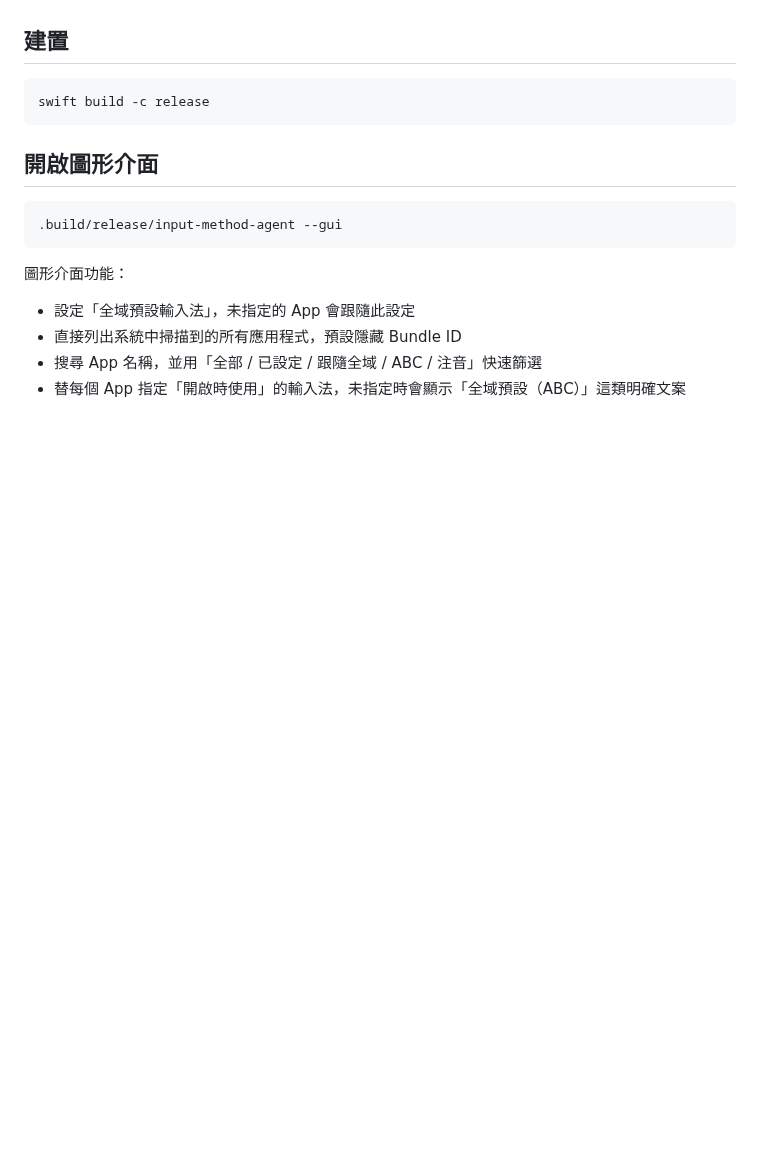
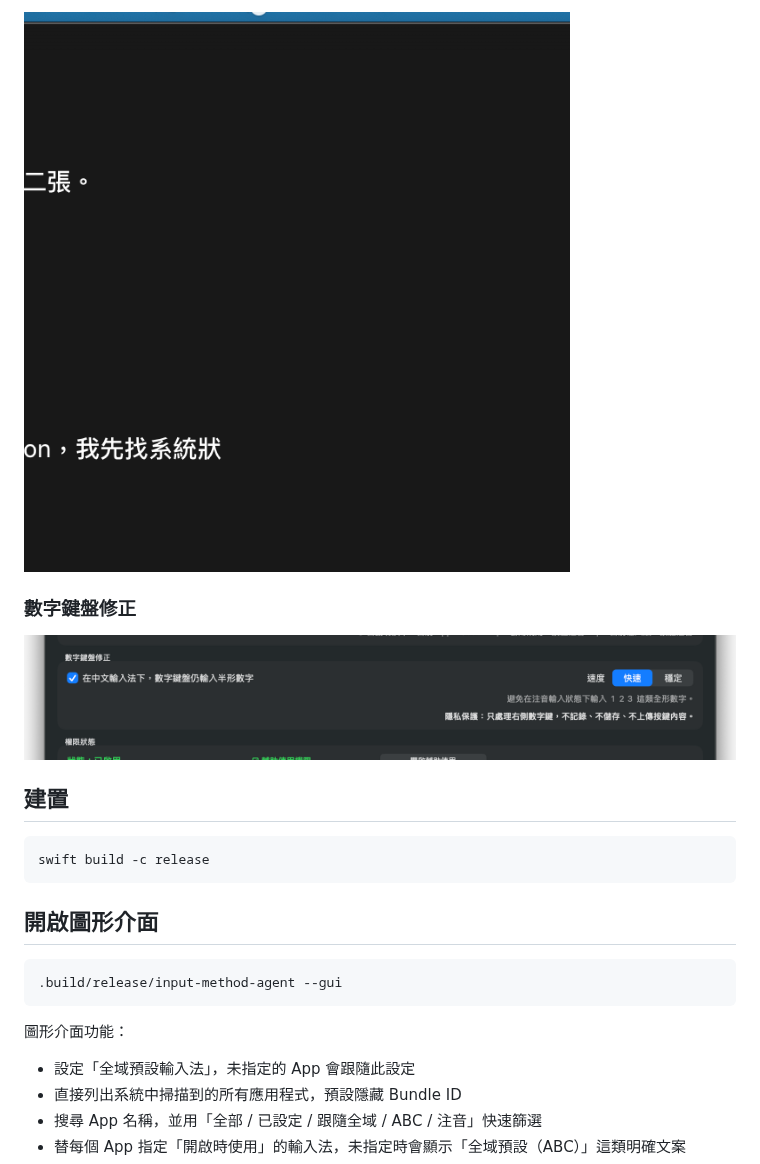
Before and after one commit to swallowkog/input-method-workflow-settings, a Markdown page: README.md, the part around one of its changes. Drawn GitHub-style; pictures changed too: docs/screenshots/menu-bar.png (added), docs/screenshots/numpad-correction.png (added); blank space fills up the shorter version.

```diff
--- a/README.md
+++ b/README.md
@@ -13,3 +27,8 @@ Beta 測試重點與已知限制請見 [0.1.0 Beta 測試指南](docs/BETA_TESTI
+![Menu Bar 狀態選單](docs/screenshots/menu-bar.png)
+
+### 數字鍵盤修正
+
+![數字鍵盤修正區塊](docs/screenshots/numpad-correction.png)
 
 ## 建置
 
```
Also changed, not shown: other parts of README.md (+14 -0 lines), docs/SCREENSHOTS.md (+10 -23 lines), docs/screenshots/permission-guide.png (added), docs/screenshots/settings-window.png (added).
